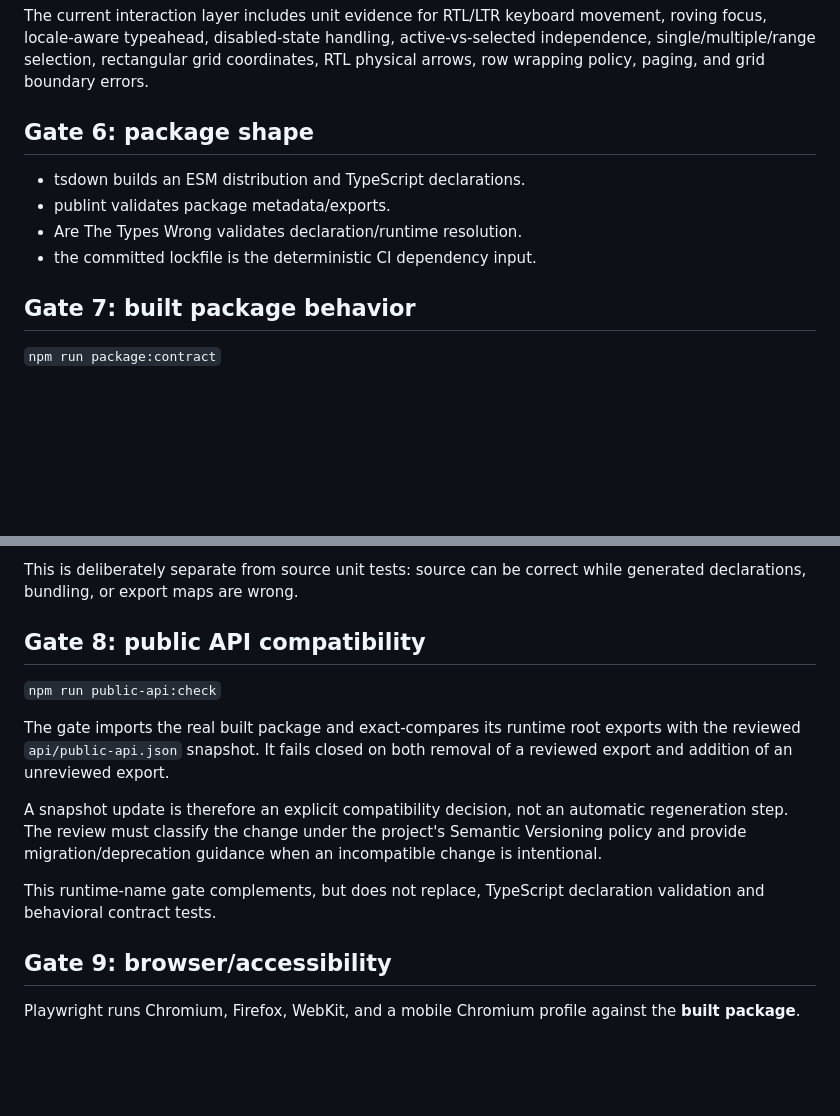
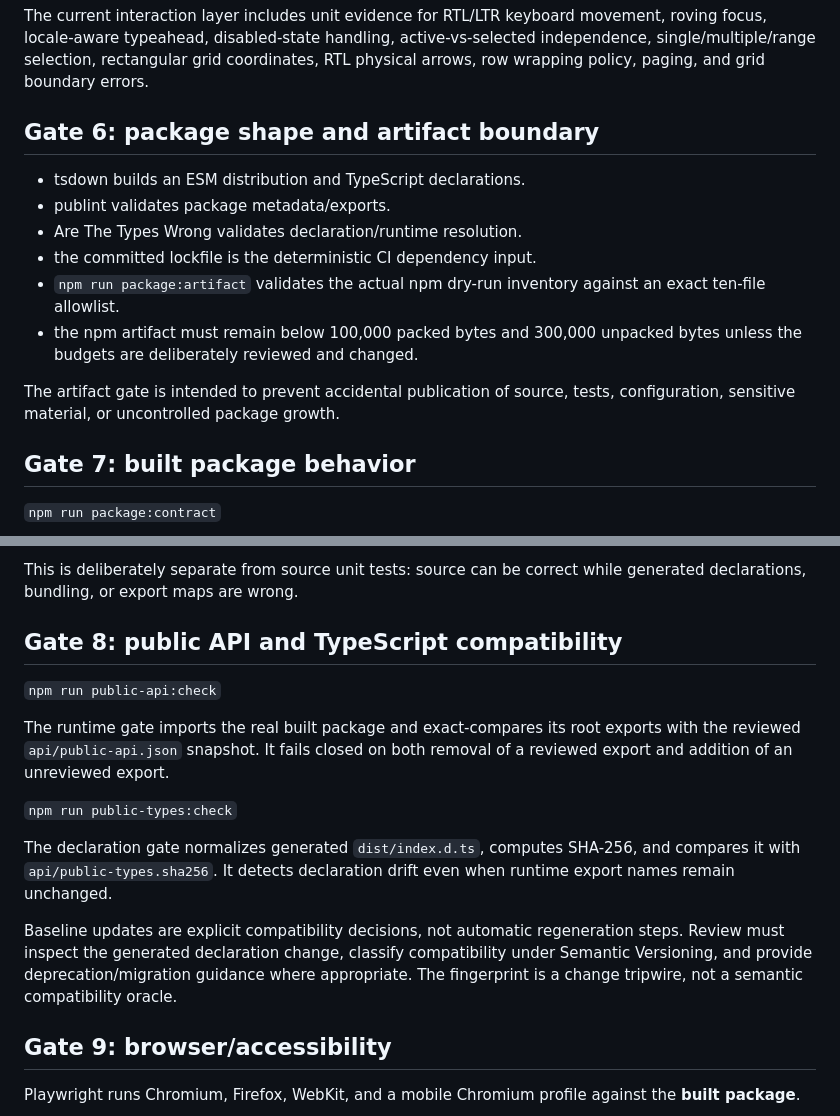
Before and after one commit to khaledaltheeb/rawafid-arabic-rtl-a11y-toolkit, a Markdown page: docs/QUALITY-GATES.md, 2 parts joined by grey strips. Rendered like a GitHub page; blank space fills up the shorter version.

Commit message:
docs: harden package and type compatibility gates

```diff
--- a/docs/QUALITY-GATES.md
+++ b/docs/QUALITY-GATES.md
@@ -33,12 +33,16 @@ Vitest unit tests exercise normal, edge, counterexample, and failure behavior. L
 
 The current interaction layer includes unit evidence for RTL/LTR keyboard movement, roving focus, locale-aware typeahead, disabled-state handling, active-vs-selected independence, single/multiple/range selection, rectangular grid coordinates, RTL physical arrows, row wrapping policy, paging, and grid boundary errors.
 
-## Gate 6: package shape
+## Gate 6: package shape and artifact boundary
 
 - tsdown builds an ESM distribution and TypeScript declarations.
 - publint validates package metadata/exports.
 - Are The Types Wrong validates declaration/runtime resolution.
 - the committed lockfile is the deterministic CI dependency input.
+- `npm run package:artifact` validates the actual npm dry-run inventory against an exact ten-file allowlist.
+- the npm artifact must remain below 100,000 packed bytes and 300,000 unpacked bytes unless the budgets are deliberately reviewed and changed.
+
+The artifact gate is intended to prevent accidental publication of source, tests, configuration, sensitive material, or uncontrolled package growth.
 
 ## Gate 7: built package behavior
 
@@ -57,15 +61,17 @@ The gate imports the actual built `dist/index.js` in a non-DOM Node process and
 
 This is deliberately separate from source unit tests: source can be correct while generated declarations, bundling, or export maps are wrong.
 
-## Gate 8: public API compatibility
+## Gate 8: public API and TypeScript compatibility
 
 `npm run public-api:check`
 
-The gate imports the real built package and exact-compares its runtime root exports with the reviewed `api/public-api.json` snapshot. It fails closed on both removal of a reviewed export and addition of an unreviewed export.
+The runtime gate imports the real built package and exact-compares its root exports with the reviewed `api/public-api.json` snapshot. It fails closed on both removal of a reviewed export and addition of an unreviewed export.
 
-A snapshot update is therefore an explicit compatibility decision, not an automatic regeneration step. The review must classify the change under the project's Semantic Versioning policy and provide migration/deprecation guidance when an incompatible change is intentional.
+`npm run public-types:check`
 
-This runtime-name gate complements, but does not replace, TypeScript declaration validation and behavioral contract tests.
+The declaration gate normalizes generated `dist/index.d.ts`, computes SHA-256, and compares it with `api/public-types.sha256`. It detects declaration drift even when runtime export names remain unchanged.
+
+Baseline updates are explicit compatibility decisions, not automatic regeneration steps. Review must inspect the generated declaration change, classify compatibility under Semantic Versioning, and provide deprecation/migration guidance where appropriate. The fingerprint is a change tripwire, not a semantic compatibility oracle.
 
 ## Gate 9: browser/accessibility
 
```
